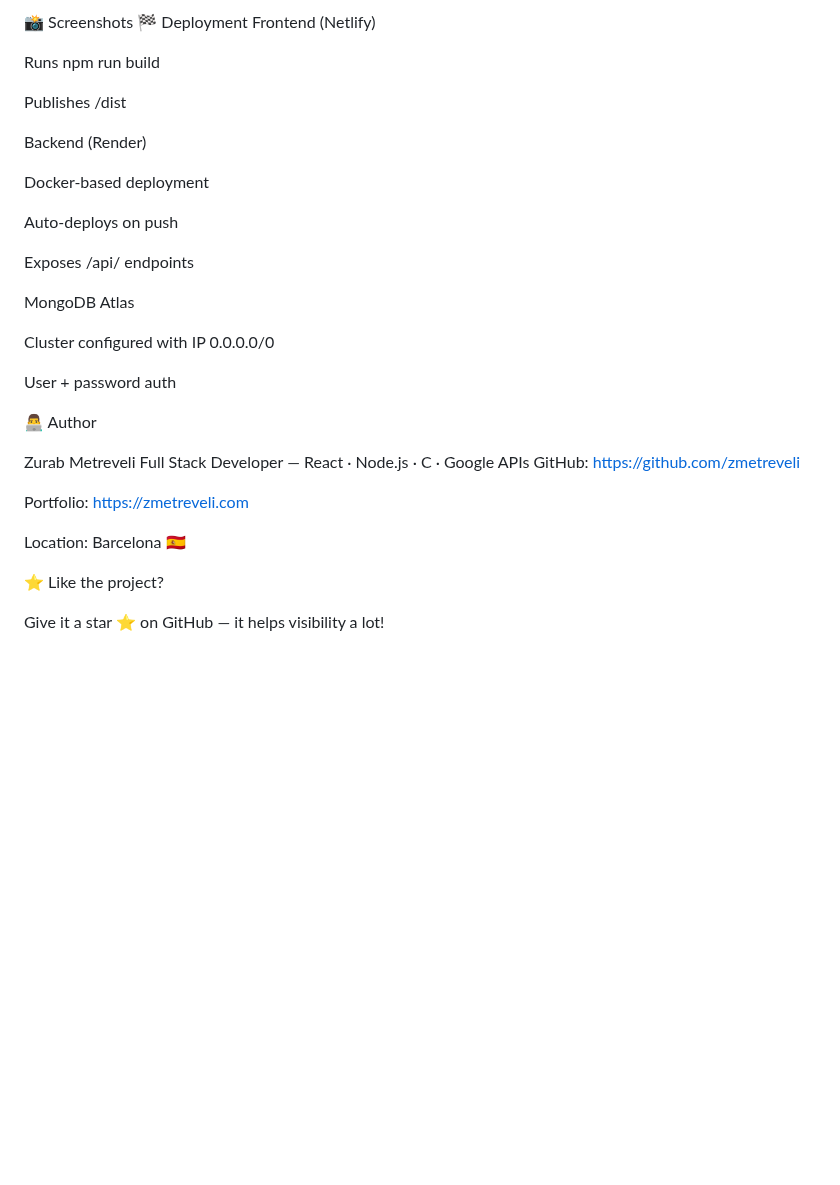
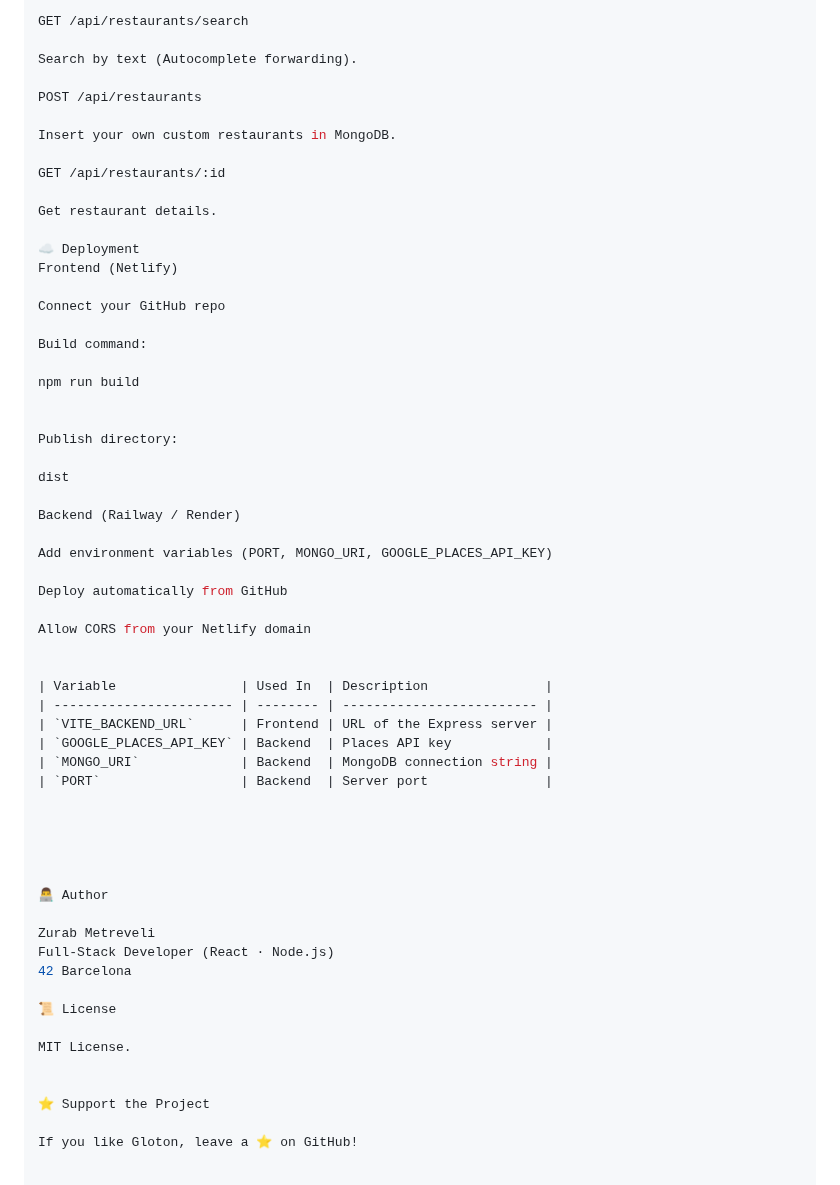
Before and after one commit to zmetreveli/Gloton, a Markdown page: README.md, the part around one of its changes. Rendered like a GitHub page; blank space fills up the shorter version.

```diff
--- a/README.md
+++ b/README.md
@@ -168,36 +160,61 @@ POST /api/orders
 
-📸 Screenshots
-🏁 Deployment
+GET /api/restaurants/search
+
+Search by text (Autocomplete forwarding).
+
+POST /api/restaurants
+
+Insert your own custom restaurants in MongoDB.
+
+GET /api/restaurants/:id
+
+Get restaurant details.
+
+☁️ Deployment
 Frontend (Netlify)
 
-Runs npm run build
+Connect your GitHub repo
 
-Publishes /dist
+Build command:
 
-Backend (Render)
+npm run build
 
-Docker-based deployment
 
-Auto-deploys on push
+Publish directory:
 
-Exposes /api/ endpoints
+dist
 
-MongoDB Atlas
+Backend (Railway / Render)
 
-Cluster configured with IP 0.0.0.0/0
+Add environment variables (PORT, MONGO_URI, GOOGLE_PLACES_API_KEY)
 
-User + password auth
+Deploy automatically from GitHub
+
+Allow CORS from your Netlify domain
+
+
+| Variable                | Used In  | Description               |
+| ----------------------- | -------- | ------------------------- |
+| `VITE_BACKEND_URL`      | Frontend | URL of the Express server |
+| `GOOGLE_PLACES_API_KEY` | Backend  | Places API key            |
+| `MONGO_URI`             | Backend  | MongoDB connection string |
+| `PORT`                  | Backend  | Server port               |
+
+
+
+
 
 👨‍💻 Author
 
 Zurab Metreveli
-Full Stack Developer — React · Node.js · C · Google APIs
-GitHub: https://github.com/zmetreveli
+Full-Stack Developer (React · Node.js)
+42 Barcelona
 
-Portfolio: https://zmetreveli.com
+📜 License
 
-Location: Barcelona 🇪🇸
+MIT License.
 
-⭐ Like the project?
 
-Give it a star ⭐ on GitHub — it helps visibility a lot!
+⭐ Support the Project
+
+If you like Gloton, leave a ⭐ on GitHub!
```
Also changed, not shown: other parts of README.md (+113 -121 lines).
